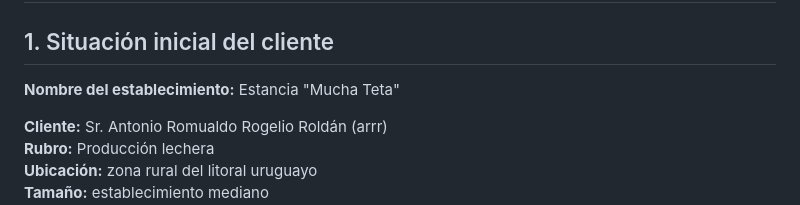
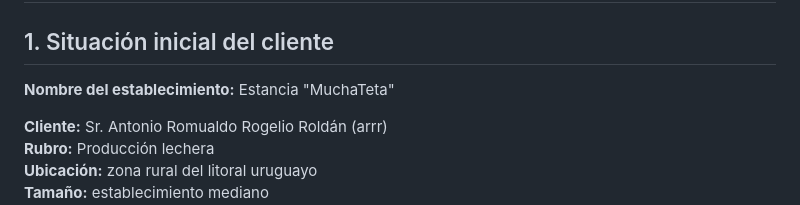
Before and after one commit to portalutu/ing_software-3ro-bt, a Markdown page: Practicos/proyecto_scrum_trazabilidad_lechera.md, the part around the change. GitHub-like rendering.

Commit message:
Actualizada práctica proyecto scrum

```diff
--- a/Practicos/proyecto_scrum_trazabilidad_lechera.md
+++ b/Practicos/proyecto_scrum_trazabilidad_lechera.md
@@ -4,7 +4,7 @@
 
 ## 1. Situación inicial del cliente
 
-**Nombre del establecimiento:** Estancia "Mucha Teta"
+**Nombre del establecimiento:** Estancia "MuchaTeta"
 
 **Cliente:** Sr. Antonio Romualdo Rogelio Roldán (arrr)\
 **Rubro:** Producción lechera\
```
